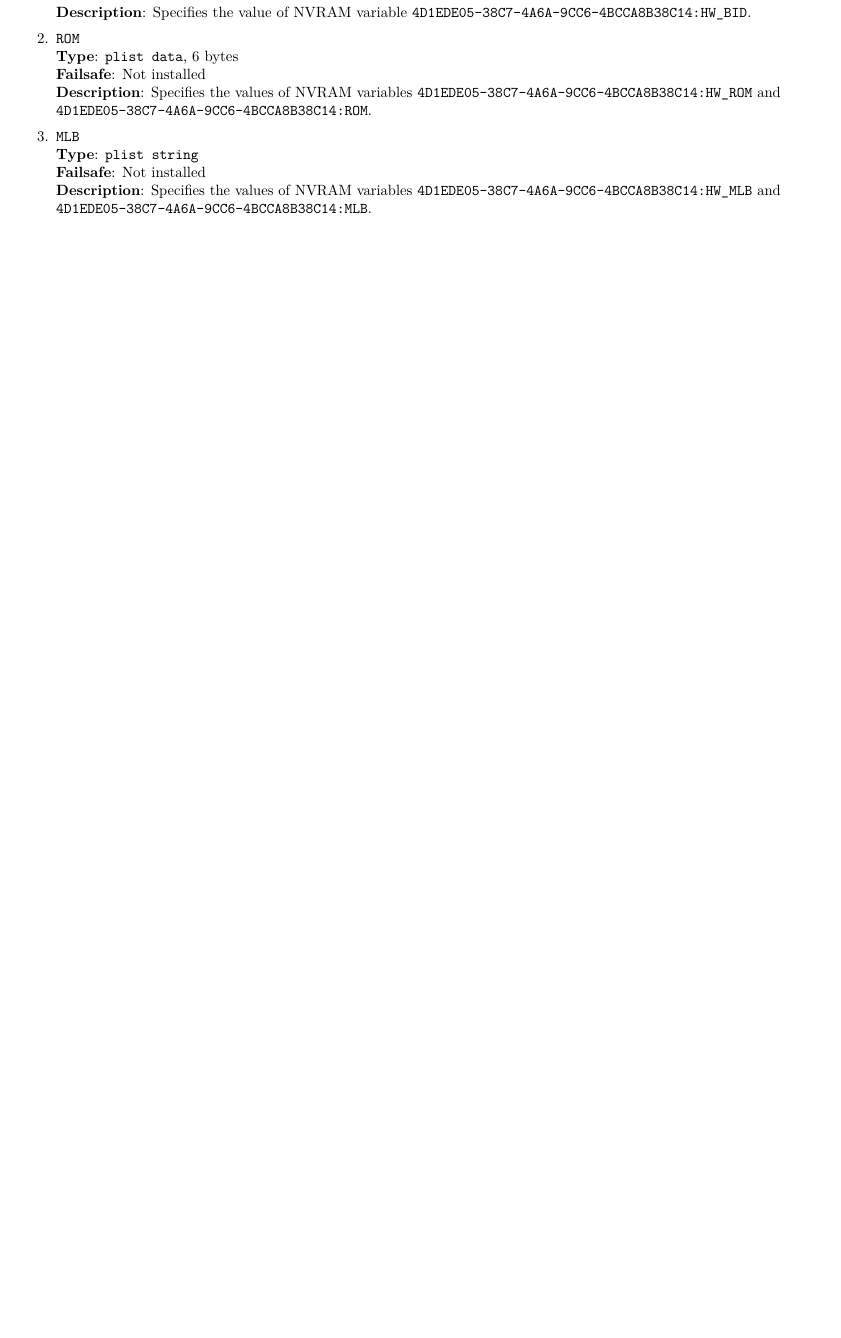
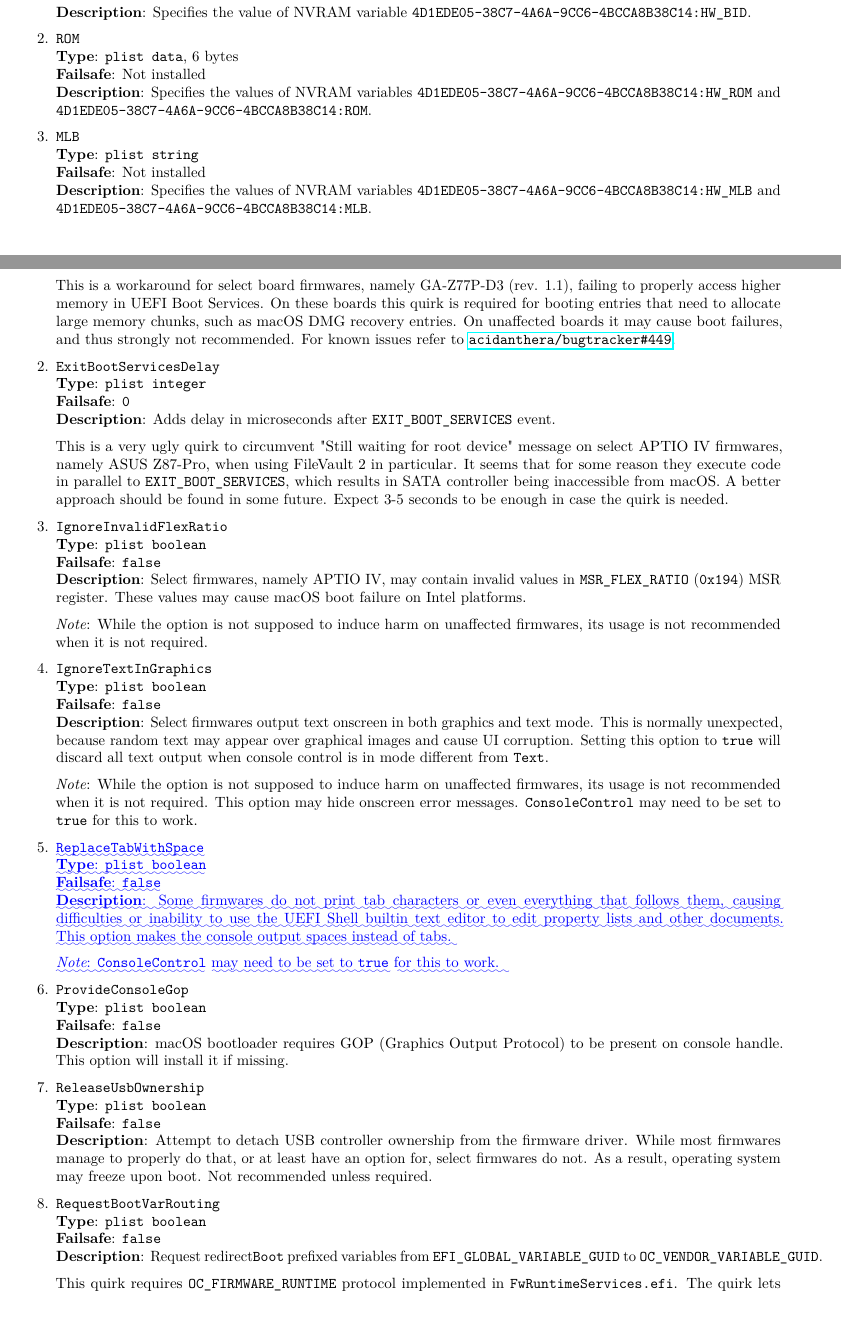
Before and after one commit to acidanthera/OpenCorePkg, a LaTeX document (Docs/Differences/Differences.tex): part of page 4 of 5 before the commit and two parts of pages 4 and 5 of 7 after it, the two joined at a grey line, cut so that both start at the same text, the shorter picture padded with empty space. Compiled offline with pdfLaTeX.

Commit message:
Docs: Sync with latest changes

```diff
--- a/Docs/Differences/Differences.tex
+++ b/Docs/Differences/Differences.tex
@@ -3376,7 +3376,21 @@ build -a X64 -b RELEASE -t XCODE5 -p MdeModulePkg/MdeModulePkg.dsc
   \texttt{true} for this to work.
 
 \item
-  \texttt{ProvideConsoleGop}\\
+  \DIFaddbegin \texttt{\DIFadd{ReplaceTabWithSpace}}\\
+  \textbf{\DIFadd{Type}}\DIFadd{: }\texttt{\DIFadd{plist\ boolean}}\\
+  \textbf{\DIFadd{Failsafe}}\DIFadd{: }\texttt{\DIFadd{false}}\\
+  \textbf{\DIFadd{Description}}\DIFadd{: Some firmwares do not print tab characters or even everything
+  that follows them, causing difficulties or inability to use the UEFI Shell builtin
+  text editor to edit property lists and other documents. This option makes the console
+  output spaces instead of tabs.
+}
+
+  \emph{\DIFadd{Note}}\DIFadd{: }\texttt{\DIFadd{ConsoleControl}} \DIFadd{may need to be set to
+  }\texttt{\DIFadd{true}} \DIFadd{for this to work.
+}
+
+\item
+  \DIFaddend \texttt{ProvideConsoleGop}\\
   \textbf{Type}: \texttt{plist\ boolean}\\
   \textbf{Failsafe}: \texttt{false}\\
   \textbf{Description}: macOS bootloader requires GOP (Graphics Output Protocol)
```
Also changed, not shown: Changelog.md, Docs/Configuration.pdf, Docs/Differences/Differences.pdf, Docs/Differences/Differences.tex (20 more changed lines).
